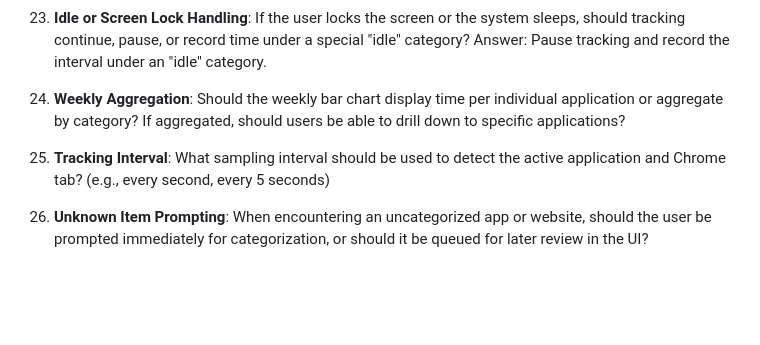
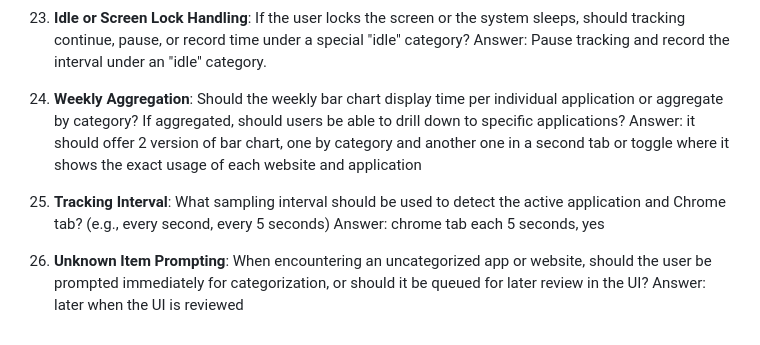
Before and after one commit to majonation/electron-based-timetracker, a Markdown page: questions.md, the part around the change. GitHub-like rendering; blank space fills up the shorter version.

```diff
--- a/questions.md
+++ b/questions.md
@@ -35,6 +35,6 @@ Answer: Yes, save user-provided categories to SQLite for reuse.
 Answer: Show the current day's productive percentage versus total tracked time.
 23. **Idle or Screen Lock Handling**: If the user locks the screen or the system sleeps, should tracking continue, pause, or record time under a special "idle" category?
 Answer: Pause tracking and record the interval under an "idle" category.
-24. **Weekly Aggregation**: Should the weekly bar chart display time per individual application or aggregate by category? If aggregated, should users be able to drill down to specific applications?
-25. **Tracking Interval**: What sampling interval should be used to detect the active application and Chrome tab? (e.g., every second, every 5 seconds)
-26. **Unknown Item Prompting**: When encountering an uncategorized app or website, should the user be prompted immediately for categorization, or should it be queued for later review in the UI?
+24. **Weekly Aggregation**: Should the weekly bar chart display time per individual application or aggregate by category? If aggregated, should users be able to drill down to specific applications? Answer: it should offer 2 version of bar chart, one by category and another one in a second tab or toggle where it shows the exact usage of each website and application
+25. **Tracking Interval**: What sampling interval should be used to detect the active application and Chrome tab? (e.g., every second, every 5 seconds) Answer: chrome tab each 5 seconds, yes
+26. **Unknown Item Prompting**: When encountering an uncategorized app or website, should the user be prompted immediately for categorization, or should it be queued for later review in the UI? Answer:  later when the UI is reviewed
```
